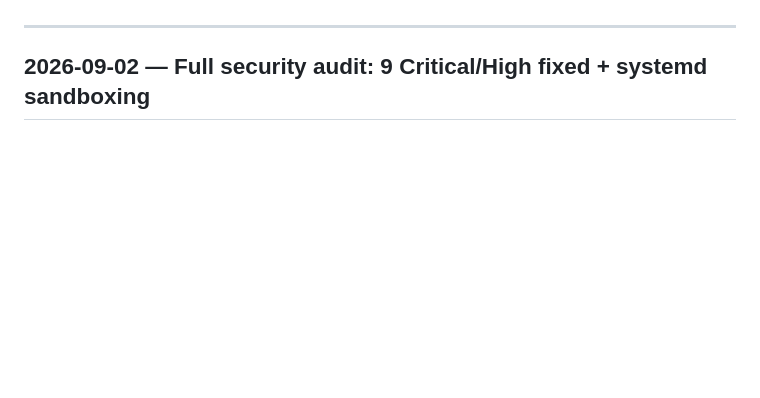
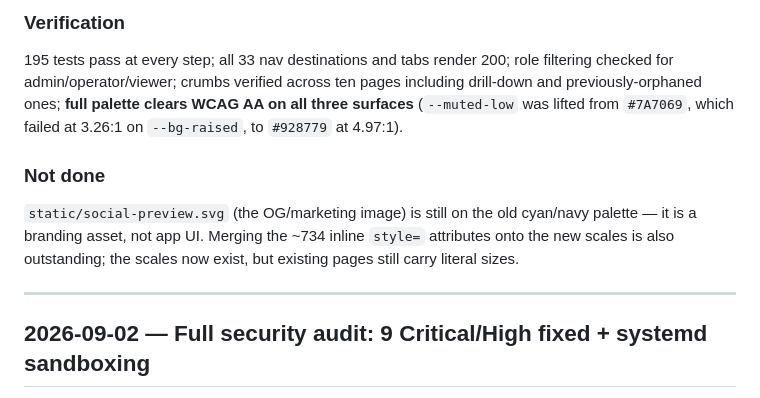
Before and after one commit to syedhashmi-bit/Protek, a Markdown page: MEMORY.md, the part around one of its changes. Drawn GitHub-style; blank space fills up the shorter version.

```diff
--- a/MEMORY.md
+++ b/MEMORY.md
@@ -4,3 +80,15 @@ Append-only journal of what was built, fixed, and what's pending. Update at the
+### Verification
+195 tests pass at every step; all 33 nav destinations and tabs render 200;
+role filtering checked for admin/operator/viewer; crumbs verified across ten
+pages including drill-down and previously-orphaned ones; **full palette clears
+WCAG AA on all three surfaces** (`--muted-low` was lifted from `#7A7069`, which
+failed at 3.26:1 on `--bg-raised`, to `#928779` at 4.97:1).
+
+### Not done
+`static/social-preview.svg` (the OG/marketing image) is still on the old
+cyan/navy palette — it is a branding asset, not app UI. Merging the ~734 inline
+`style=` attributes onto the new scales is also outstanding; the scales now
+exist, but existing pages still carry literal sizes.
 
 ---
 
```
Also changed, not shown: other parts of MEMORY.md (+76 -0 lines).
